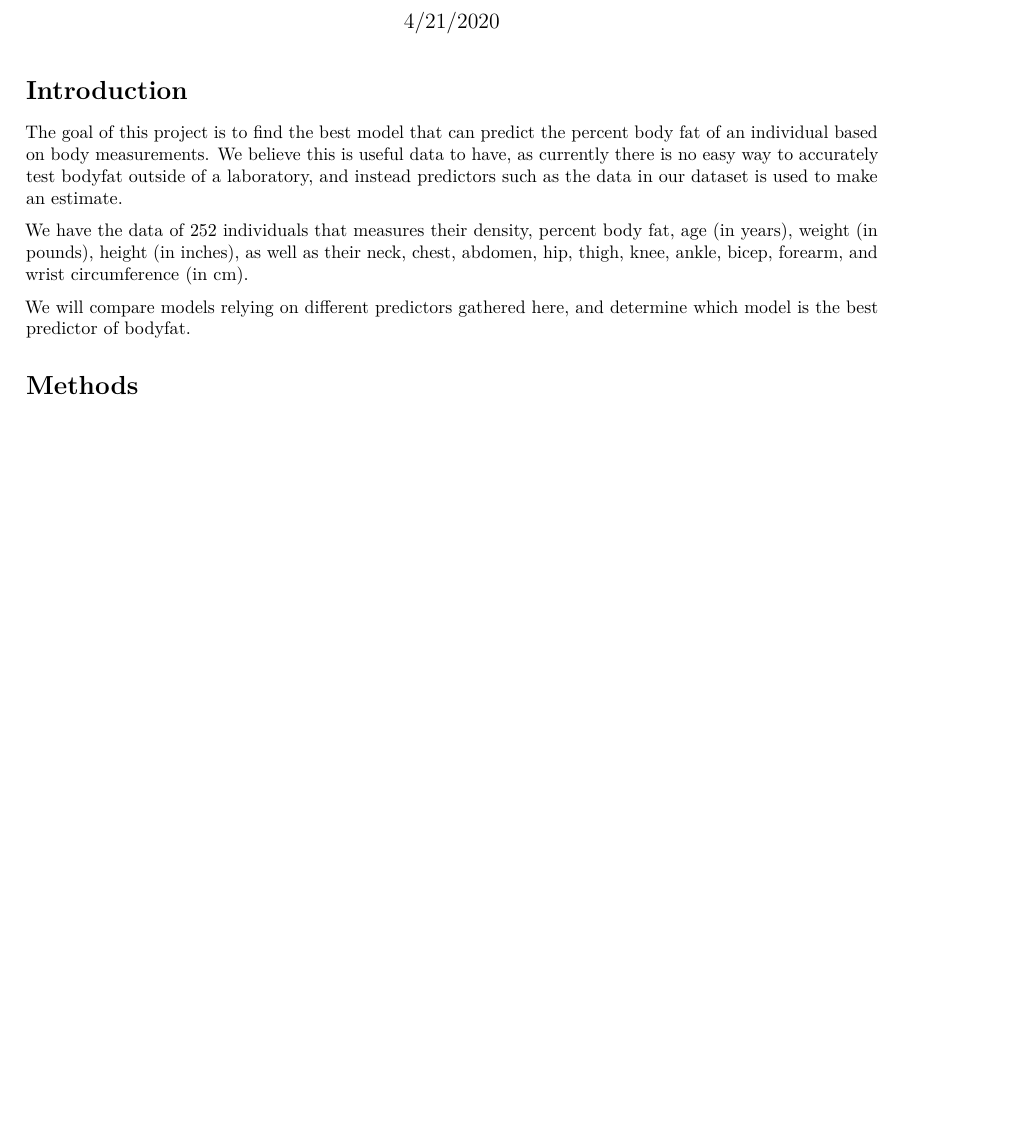
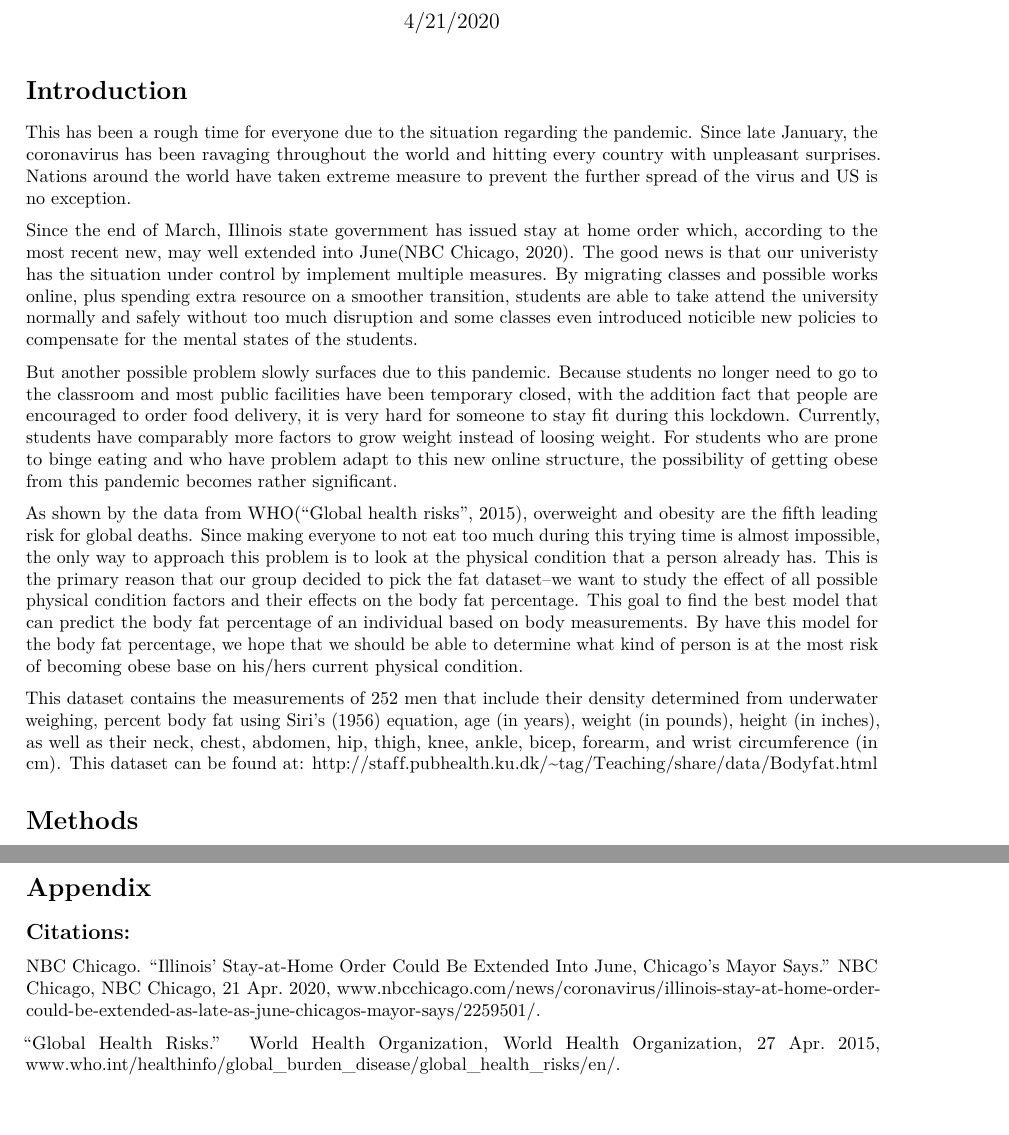
Before and after one commit to snow529/STAT420, an R Markdown document (PART 4.Rmd): part of page 1 of 4 before the commit and two parts of pages 1 and 5 of 5 after it, the two joined at a grey line, cut so that both start at the same text, the shorter picture padded with empty space. Rendered offline with R 4.5, knitr and Pandoc, then LaTeX, with nearby package versions.

Commit message:
change on introduction and appendix
Fleshed out the introduction, added Appendix section to include sources used in introduction

````diff
--- a/PART 4.Rmd
+++ b/PART 4.Rmd
@@ -15,13 +15,16 @@ library(lmtest)
 ```
 
 # Introduction
-The goal of this project is to find the best model that can predict the percent body fat of an individual based on body measurements. We believe this is useful data to have, as currently there is no easy way to accurately test bodyfat outside of a laboratory, and instead predictors such as the data in our dataset is used to make an estimate.
 
+This has been a rough time for everyone due to the situation regarding the pandemic. Since late January, the coronavirus has been ravaging throughout the world and hitting every country with unpleasant surprises. Nations around the world have taken extreme measure to prevent the further spread of the virus and US is no exception.
 
-We have the data of 252 individuals that measures their density, percent body fat, age (in years), weight (in pounds), height (in inches), as well as their neck, chest, abdomen, hip, thigh, knee, ankle, bicep, forearm, and wrist circumference (in cm).
+Since the end of March, Illinois state government has issued stay at home order which, according to the most recent new, may well extended into June(NBC Chicago, 2020). The good news is that our univeristy has the situation under control by implement multiple measures. By migrating classes and possible works online, plus spending extra resource on a smoother transition, students are able to take attend the university normally and safely without too much disruption and some classes even introduced noticible new policies to compensate for the mental states of the students.
 
-We will compare models relying on different predictors gathered here, and determine which model is the best predictor of bodyfat.
+But another possible problem slowly surfaces due to this pandemic. Because students no longer need to go to the classroom and most public facilities have been temporary closed, with the addition fact that people are encouraged to order food delivery, it is very hard for someone to stay fit during this lockdown. Currently, students have comparably more factors to grow weight instead of loosing weight. For students who are prone to binge eating and who have problem adapt to this new online structure, the possibility of getting obese from this pandemic becomes rather significant.
 
+As shown by the data from WHO("Global health risks", 2015), overweight and obesity are the fifth leading risk for global deaths. Since making everyone to not eat too much during this trying time is almost impossible, the only way to approach this problem is to look at the physical condition that a person already has. This is the primary reason that our group decided to pick the fat dataset--we want to study the effect of all possible physical condition factors and their effects on the body fat percentage. This goal to find the best model that can predict the body fat percentage of an individual based on body measurements. By have this model for the body fat percentage, we hope that we should be able to determine what kind of person is at the most risk of becoming obese base on his/hers current physical condition.
+
+This dataset contains the measurements of 252 men that include their density determined from underwater weighing, percent body fat using Siri's (1956) equation, age (in years), weight (in pounds), height (in inches), as well as their neck, chest, abdomen, hip, thigh, knee, ankle, bicep, forearm, and wrist circumference (in cm). This dataset can be found at: http://staff.pubhealth.ku.dk/~tag/Teaching/share/data/Bodyfat.html
 
 # Methods
 First, we are going to use forward, backward, and stepwise method to find the model with the smallest AIC and BIC.
@@ -163,3 +166,10 @@ In terms of testing, both models don't meet the Normality and Constant Variance
 The best model to predict is `Model_DAA`. This model consists of the predictors Density, Age, and Abdomen Circumfrence. It has less error associated with it due to lower RSE and RMSE values It also has higher R^2 and adjusted R^2 values than `Model_DA`, meaning 97.76% of variance observed in the explanatory variable of selected model is described by the model.
 
 Although the data used was not normal, we believe this represents the best model possible to make a prediction on body fat given these data points. Our analysis above clearly shows the benefit of this model over similar models, as well as the accuracy with which this model manages to predict.
+
+# Appendix
+## Citations:
+
+NBC Chicago. “Illinois' Stay-at-Home Order Could Be Extended Into June, Chicago's Mayor Says.” NBC Chicago, NBC Chicago, 21 Apr. 2020, www.nbcchicago.com/news/coronavirus/illinois-stay-at-home-order-could-be-extended-as-late-as-june-chicagos-mayor-says/2259501/.
+
+“Global Health Risks.” World Health Organization, World Health Organization, 27 Apr. 2015, www.who.int/healthinfo/global_burden_disease/global_health_risks/en/.
````
